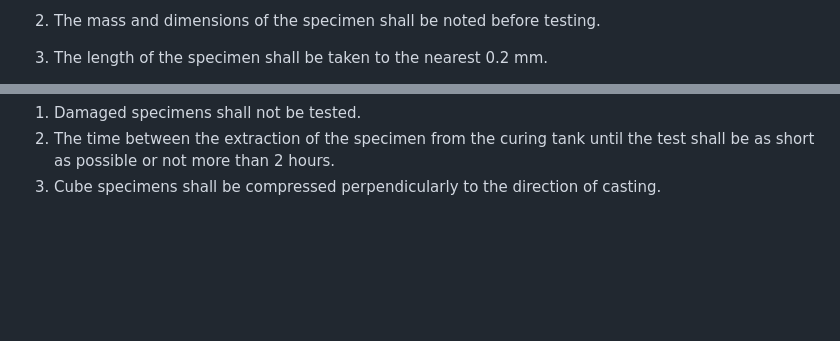
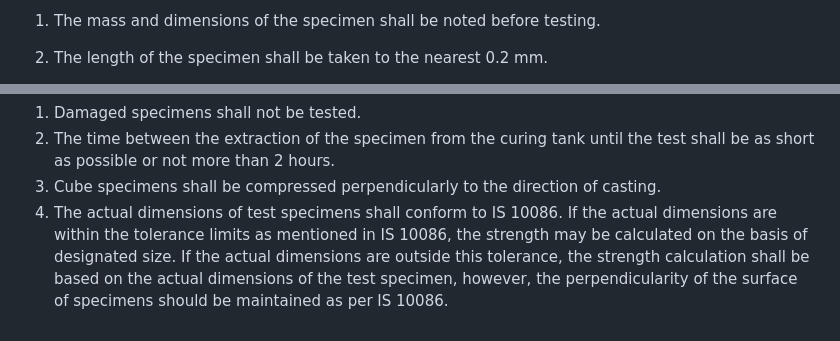
Before and after one commit to virtual-labs/exp-cube-test-iitd, a Markdown page: experiment/procedure.md, 2 parts joined by grey strips. GitHub-like rendering; blank space fills up the shorter version.

```diff
--- a/experiment/procedure.md
+++ b/experiment/procedure.md
@@ -9,6 +9,6 @@
 
-2. The mass and dimensions of the specimen shall be noted before testing.
+1. The mass and dimensions of the specimen shall be noted before testing.
 
-3. The length of the specimen shall be taken to the nearest 0.2 mm.
+2. The length of the specimen shall be taken to the nearest 0.2 mm.
 
 
@@ -177,3 +184,4 @@ Type of failure (satisfactory or unsatisfactory):   ____________________<br><br>
 1. Damaged specimens shall not be tested.<br>
 2. The time between the extraction of the specimen from the curing tank until the test shall be as short as possible or not more than 2 hours.<br>
 3. Cube specimens shall be compressed perpendicularly to the direction of casting.<br>
+4. The actual dimensions of test specimens shall conform to IS 10086. If the actual dimensions are within the tolerance limits as mentioned in IS 10086, the strength may be calculated on the basis of designated size. If the actual dimensions are outside this tolerance, the strength calculation shall be based on the actual dimensions of the test specimen, however, the perpendicularity of the surface of specimens should be maintained as per IS 10086.<br>
```
Also changed, not shown: other parts of experiment/procedure.md (+27 -20 lines).
